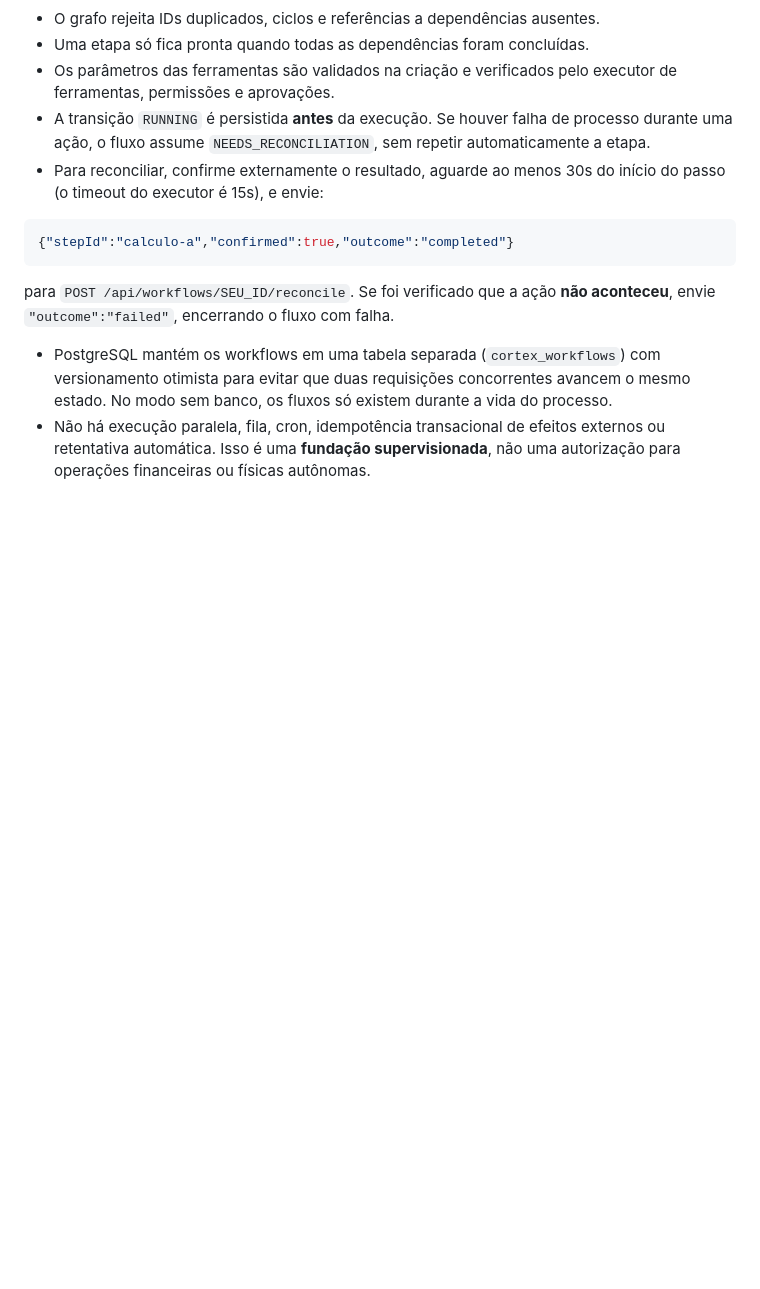
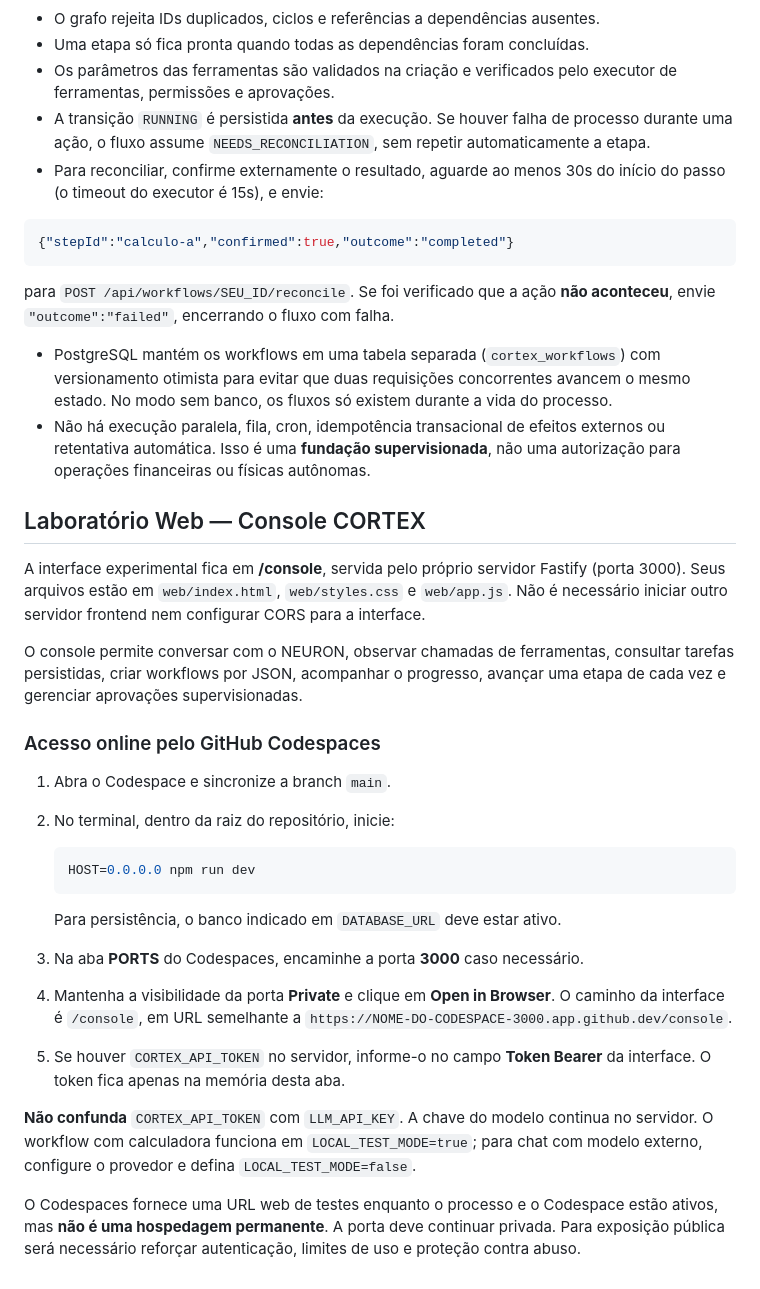
Before and after one commit to pedro-limabx/Project_CORTEX, a Markdown page: README.md, the part around the change. Rendered like a GitHub page; blank space fills up the shorter version.

Commit message:
docs(console): document Codespaces preview and security precautions

````diff
--- a/README.md
+++ b/README.md
@@ -217,3 +217,42 @@ curl -X POST http://127.0.0.1:3000/api/workflows/SEU_ID/advance \
 - Não há execução paralela, fila, cron, idempotência transacional de efeitos
   externos ou retentativa automática. Isso é uma **fundação supervisionada**,
   não uma autorização para operações financeiras ou físicas autônomas.
+
+
+## Laboratório Web — Console CORTEX
+
+A interface experimental fica em **/console**, servida pelo próprio
+servidor Fastify (porta 3000). Seus arquivos estão em
+`web/index.html`, `web/styles.css` e `web/app.js`. Não é necessário
+iniciar outro servidor frontend nem configurar CORS para a interface.
+
+O console permite conversar com o NEURON, observar chamadas de ferramentas,
+consultar tarefas persistidas, criar workflows por JSON, acompanhar o progresso,
+avançar uma etapa de cada vez e gerenciar aprovações supervisionadas.
+
+### Acesso online pelo GitHub Codespaces
+
+1. Abra o Codespace e sincronize a branch `main`.
+2. No terminal, dentro da raiz do repositório, inicie:
+
+   ```bash
+   HOST=0.0.0.0 npm run dev
+   ```
+
+   Para persistência, o banco indicado em `DATABASE_URL` deve estar ativo.
+3. Na aba **PORTS** do Codespaces, encaminhe a porta **3000** caso necessário.
+4. Mantenha a visibilidade da porta **Private** e clique em **Open in Browser**.
+   O caminho da interface é `/console`, em URL semelhante a
+   `https://NOME-DO-CODESPACE-3000.app.github.dev/console`.
+5. Se houver `CORTEX_API_TOKEN` no servidor, informe-o no campo
+   **Token Bearer** da interface. O token fica apenas na memória desta aba.
+
+**Não confunda** `CORTEX_API_TOKEN` com `LLM_API_KEY`. A chave do modelo
+continua no servidor. O workflow com calculadora funciona em
+`LOCAL_TEST_MODE=true`; para chat com modelo externo, configure o provedor
+e defina `LOCAL_TEST_MODE=false`.
+
+O Codespaces fornece uma URL web de testes enquanto o processo e o Codespace
+estão ativos, mas **não é uma hospedagem permanente**. A porta deve continuar
+privada. Para exposição pública será necessário reforçar autenticação,
+limites de uso e proteção contra abuso.
````
